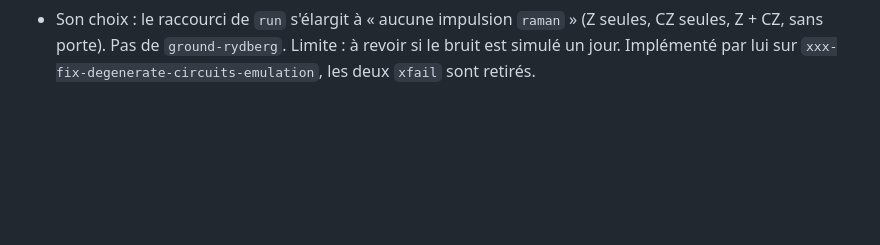
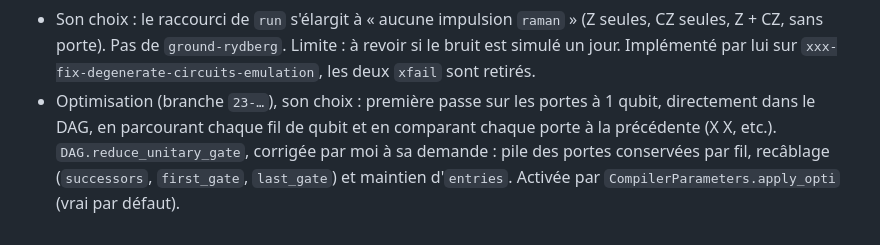
Before and after one commit to Stapsod/qiskit2pulser, a Markdown page: CLAUDE.md, the part around the change. GitHub-like rendering; blank space fills up the shorter version.

Commit message:
chore: update CLAUDE.md

```diff
--- a/CLAUDE.md
+++ b/CLAUDE.md
@@ -207,3 +207,4 @@ Projet perso d'apprentissage : un compilateur qui prend un `QuantumCircuit` Qisk
 - Son choix : sans impulsion (`sequence.get_duration() == 0`), `run` renvoie `{"0" * n: shots}` sans émuler. Couvre aussi un circuit sans porte (à n > 0).
 - Circuit avec seulement des CZ : sans impulsion `raman`, la simulation est à 2 niveaux et refuse `measure("digital")`, même avec `raman_local` déclaré. `measure("ground-rydberg")` passe et donne `{'00': 1000}`.
 - Son choix : le raccourci de `run` s'élargit à « aucune impulsion `raman` » (Z seules, CZ seules, Z + CZ, sans porte). Pas de `ground-rydberg`. Limite : à revoir si le bruit est simulé un jour. Implémenté par lui sur `xxx-fix-degenerate-circuits-emulation`, les deux `xfail` sont retirés.
+- Optimisation (branche `23-…`), son choix : première passe sur les portes à 1 qubit, directement dans le DAG, en parcourant chaque fil de qubit et en comparant chaque porte à la précédente (X X, etc.). `DAG.reduce_unitary_gate`, corrigée par moi à sa demande : pile des portes conservées par fil, recâblage (`successors`, `first_gate`, `last_gate`) et maintien d'`entries`. Activée par `CompilerParameters.apply_opti` (vrai par défaut).
```
